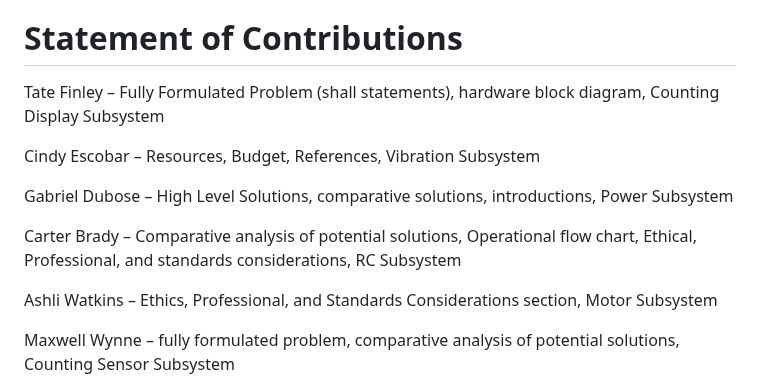
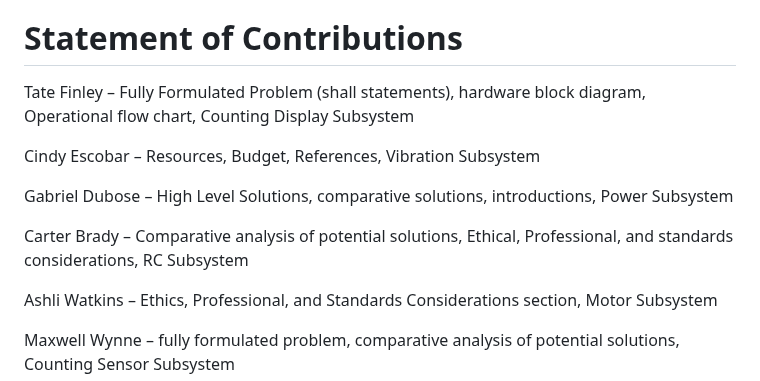
Before and after one commit to link422/F24_Team3_TennisBallCollector, a Markdown page: Reports/Conceptual Design.md, the part around the change. Rendered like a GitHub page.

```diff
--- a/Reports/Conceptual Design.md
+++ b/Reports/Conceptual Design.md
@@ -379,13 +379,13 @@ gantt
 
 
 
-Tate Finley – Fully Formulated Problem (shall statements), hardware block diagram, Counting Display Subsystem
+Tate Finley – Fully Formulated Problem (shall statements), hardware block diagram, Operational flow chart, Counting Display Subsystem
 
 Cindy Escobar – Resources, Budget, References, Vibration Subsystem
 
 Gabriel Dubose – High Level Solutions, comparative solutions, introductions, Power Subsystem
 
-Carter Brady – Comparative analysis of potential solutions, Operational flow chart, Ethical, Professional, and standards considerations, RC Subsystem
+Carter Brady – Comparative analysis of potential solutions, Ethical, Professional, and standards considerations, RC Subsystem
 
 Ashli Watkins – Ethics, Professional, and Standards Considerations section, Motor Subsystem
 
```
